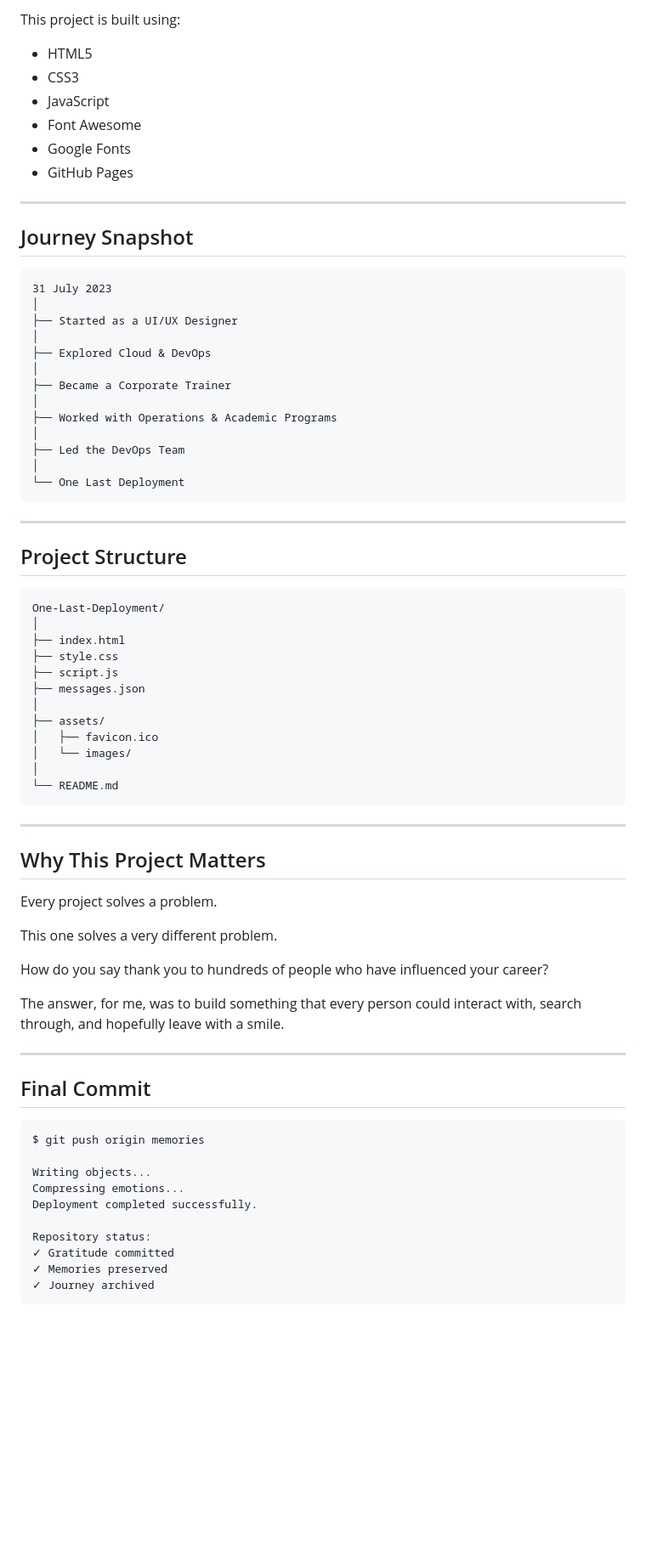
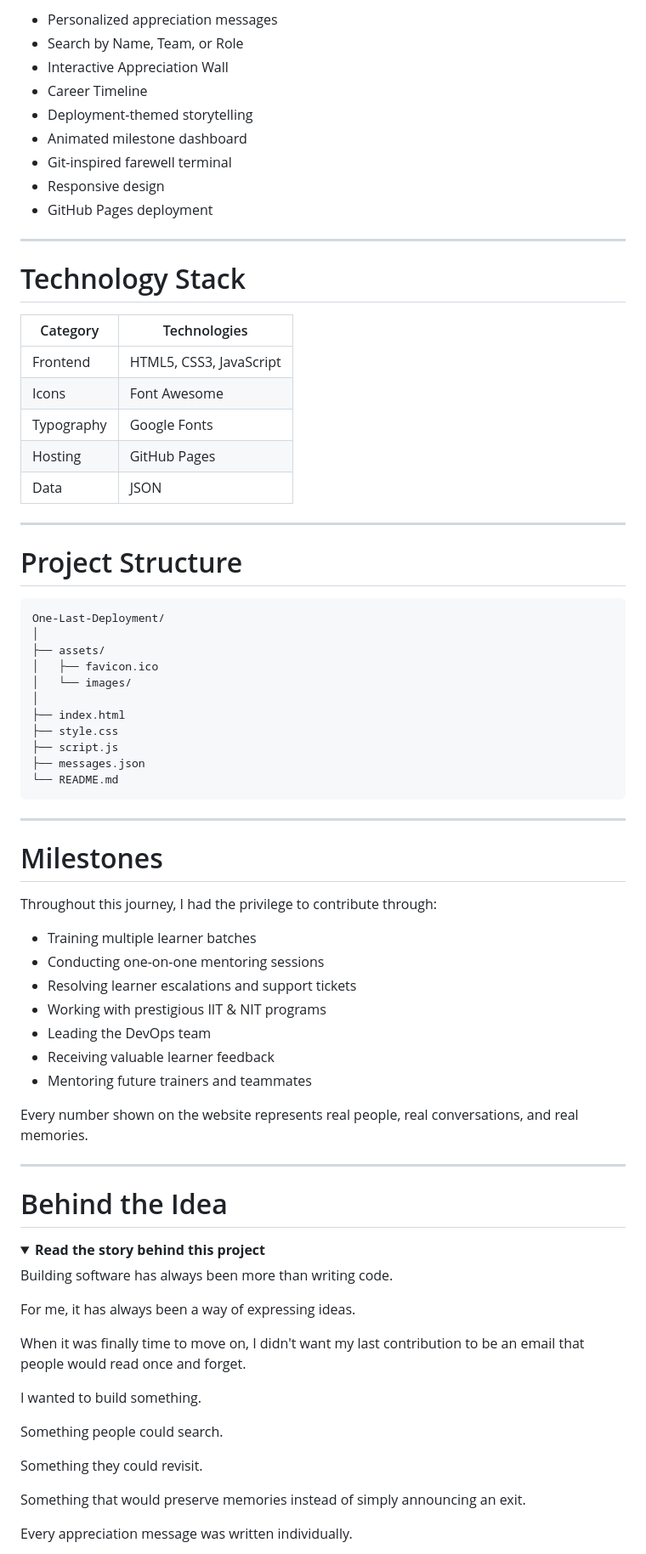
Before and after one commit to Trptisingh/One-Last-Deployment, a Markdown page: README.md, the part around one of its changes. Shown at 85% size. GitHub-like rendering; folded sections open; blank space fills up the shorter version.

````diff
--- a/README.md
+++ b/README.md
@@ -48,76 +91,80 @@ The objective of this project was simple:
 
-This project is built using:
-
-- HTML5
-- CSS3
-- JavaScript
-- Font Awesome
-- Google Fonts
-- GitHub Pages
+- Personalized appreciation messages
+- Search by Name, Team, or Role
+- Interactive Appreciation Wall
+- Career Timeline
+- Deployment-themed storytelling
+- Animated milestone dashboard
+- Git-inspired farewell terminal
+- Responsive design
+- GitHub Pages deployment
 
 ---
 
-## Journey Snapshot
+# Technology Stack
 
-```
-31 July 2023
-│
-├── Started as a UI/UX Designer
-│
-├── Explored Cloud & DevOps
-│
-├── Became a Corporate Trainer
-│
-├── Worked with Operations & Academic Programs
-│
-├── Led the DevOps Team
-│
-└── One Last Deployment
-```
+| Category | Technologies |
+|-----------|--------------|
+| Frontend | HTML5, CSS3, JavaScript |
+| Icons | Font Awesome |
+| Typography | Google Fonts |
+| Hosting | GitHub Pages |
+| Data | JSON |
 
 ---
 
-## Project Structure
+# Project Structure
 
-```
+```text
 One-Last-Deployment/
+│
+├── assets/
+│   ├── favicon.ico
+│   └── images/
 │
 ├── index.html
 ├── style.css
 ├── script.js
 ├── messages.json
-│
-├── assets/
-│   ├── favicon.ico
-│   └── images/
-│
 └── README.md
 ```
 
 ---
 
-## Why This Project Matters
+# Milestones
 
-Every project solves a problem.
+Throughout this journey, I had the privilege to contribute through:
 
-This one solves a very different problem.
+- Training multiple learner batches
+- Conducting one-on-one mentoring sessions
+- Resolving learner escalations and support tickets
+- Working with prestigious IIT & NIT programs
+- Leading the DevOps team
+- Receiving valuable learner feedback
+- Mentoring future trainers and teammates
 
-How do you say thank you to hundreds of people who have influenced your career?
-
-The answer, for me, was to build something that every person could interact with, search through, and hopefully leave with a smile.
+Every number shown on the website represents real people, real conversations, and real memories.
 
 ---
 
-## Final Commit
+# Behind the Idea
 
-```bash
-$ git push origin memories
+<details>
+<summary><strong>Read the story behind this project</strong></summary>
 
-Writing objects...
-Compressing emotions...
-Deployment completed successfully.
+Building software has always been more than writing code.
 
-Repository status:
-✓ Gratitude committed
-✓ Memories preserved
-✓ Journey archived
+For me, it has always been a way of expressing ideas.
+
+When it was finally time to move on, I didn't want my last contribution to be an email that people would read once and forget.
+
+I wanted to build something.
+
+Something people could search.
+
+Something they could revisit.
+
+Something that would preserve memories instead of simply announcing an exit.
+
+Every appreciation message was written individually.
+
````
Also changed, not shown: other parts of README.md (+138 -32 lines).
